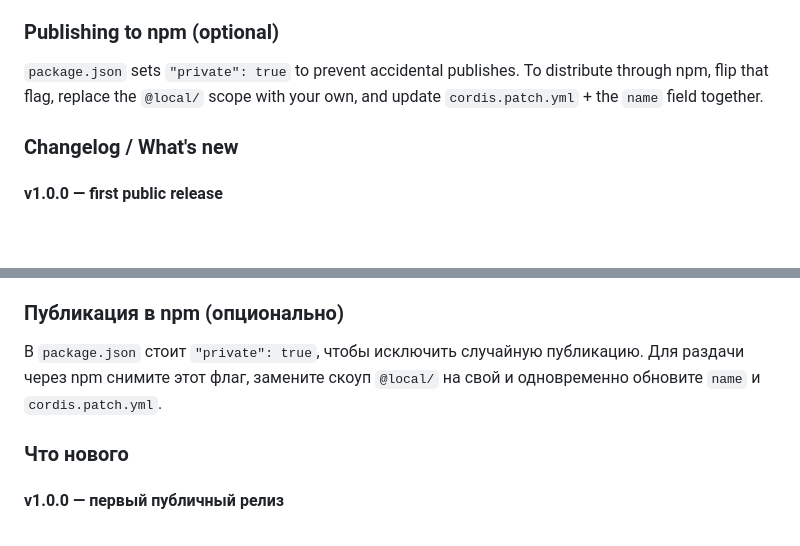
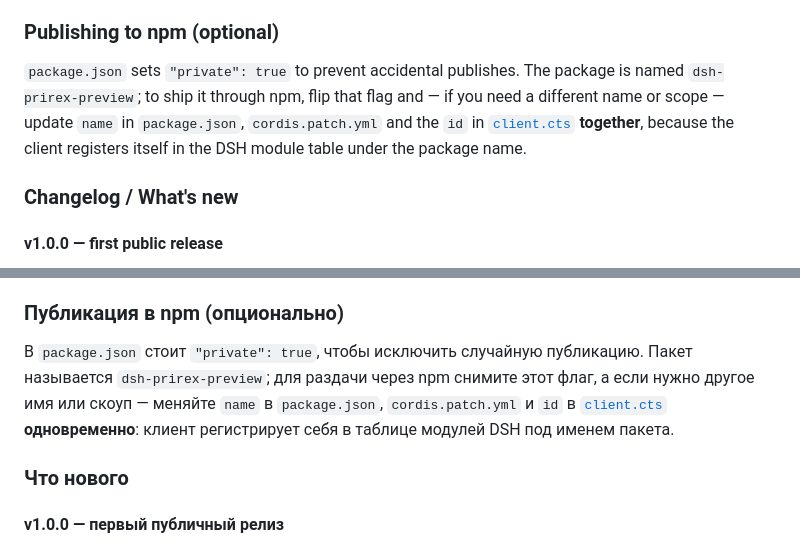
Before and after one commit to Prirex/PriRex-Preview, a Markdown page: README.md, 2 parts joined by grey strips. GitHub-like rendering; blank space fills up the shorter version.

```diff
--- a/README.md
+++ b/README.md
@@ -160,9 +164,11 @@ please report privately, never in a public issue.
 
 ### Publishing to npm (optional)
 
-`package.json` sets `"private": true` to prevent accidental publishes. To distribute through npm,
-flip that flag, replace the `@local/` scope with your own, and update `cordis.patch.yml` + the
-`name` field together.
+`package.json` sets `"private": true` to prevent accidental publishes. The package is named
+`dsh-prirex-preview`; to ship it through npm, flip that flag and — if you need a different name or
+scope — update `name` in `package.json`, `cordis.patch.yml` and the `id` in
+[`client.cts`](client.cts) **together**, because the client registers itself in the DSH module table
+under the package name.
 
 ### Changelog / What's new
 
@@ -311,9 +321,10 @@ path traversal, инспектор никогда не отправляет со
 
 ### Публикация в npm (опционально)
 
-В `package.json` стоит `"private": true`, чтобы исключить случайную публикацию. Для раздачи через
-npm снимите этот флаг, замените скоуп `@local/` на свой и одновременно обновите `name` и
-`cordis.patch.yml`.
+В `package.json` стоит `"private": true`, чтобы исключить случайную публикацию. Пакет называется
+`dsh-prirex-preview`; для раздачи через npm снимите этот флаг, а если нужно другое имя или скоуп —
+меняйте `name` в `package.json`, `cordis.patch.yml` и `id` в [`client.cts`](client.cts)
+**одновременно**: клиент регистрирует себя в таблице модулей DSH под именем пакета.
 
 ### Что нового
 
```
Also changed, not shown: other parts of README.md (+10 -2 lines), assets/README.md (+13 -10 lines), assets/inspector.png (added), 9 other files.
